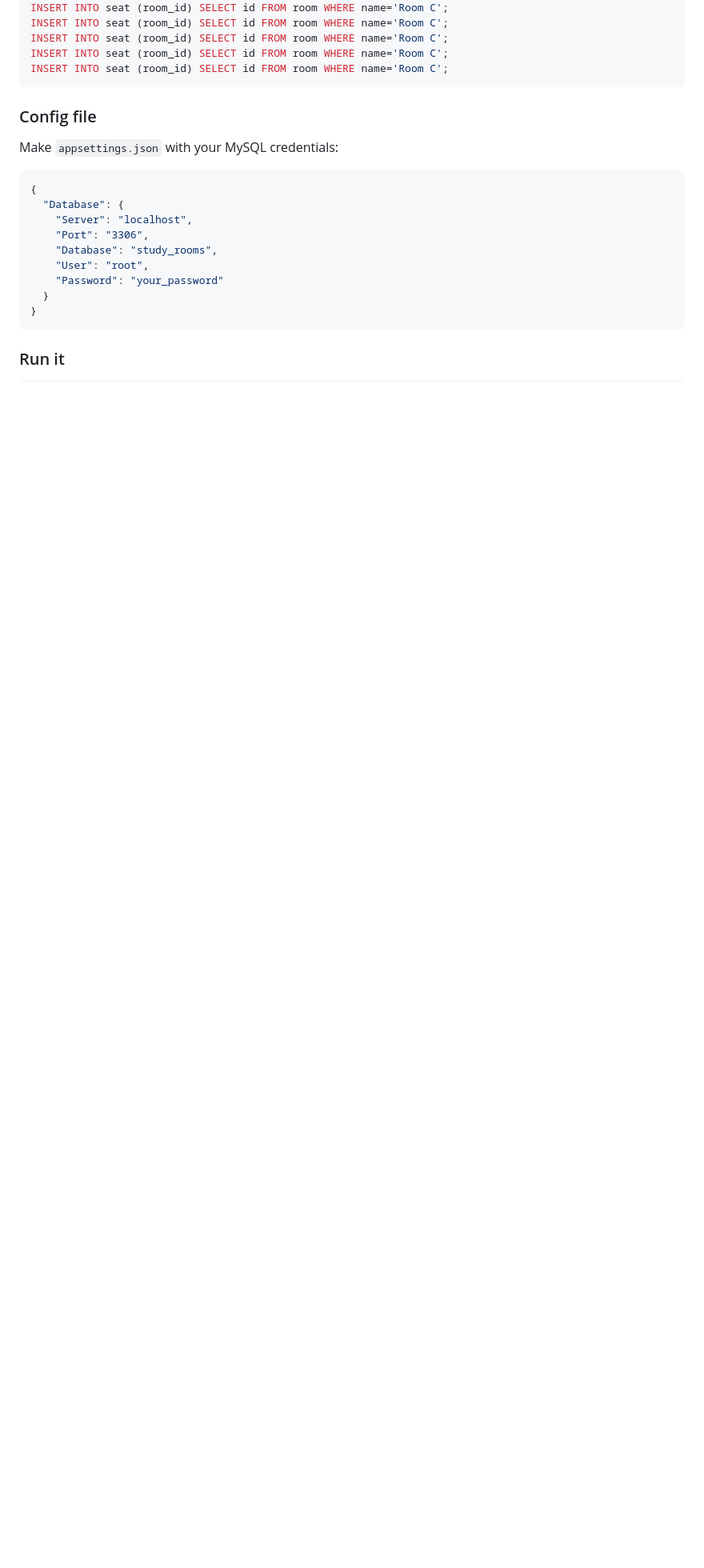
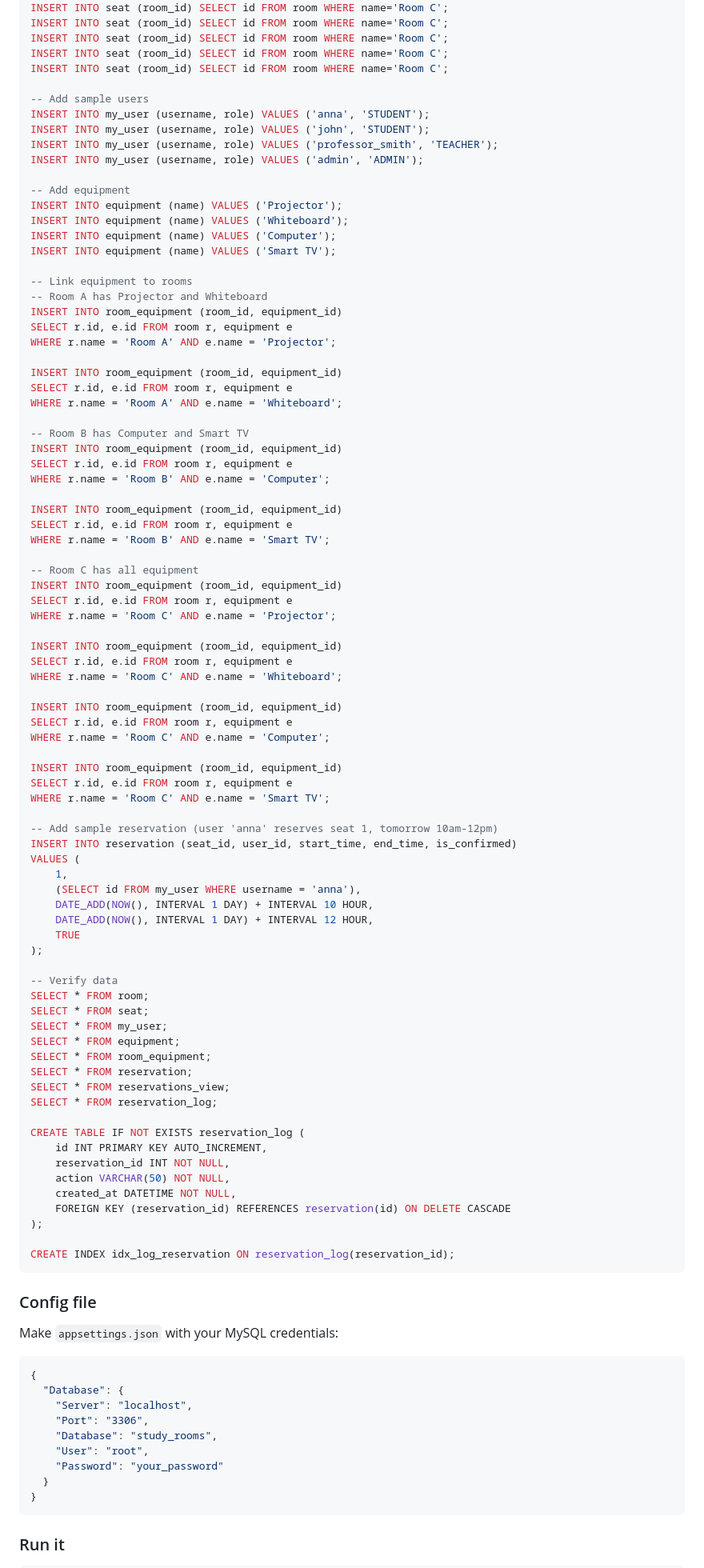
Before and after one commit to annamickova/StudyRoomReservation, a Markdown page: README.md, the part around one of its changes. Shown at 80% size. Rendered like a GitHub page; blank space fills up the shorter version.

Commit message:
feat: update sql in readme

````diff
--- a/README.md
+++ b/README.md
@@ -84,6 +144,84 @@ INSERT INTO seat (room_id) SELECT id FROM room WHERE name='Room C';
 INSERT INTO seat (room_id) SELECT id FROM room WHERE name='Room C';
 INSERT INTO seat (room_id) SELECT id FROM room WHERE name='Room C';
 INSERT INTO seat (room_id) SELECT id FROM room WHERE name='Room C';
+
+-- Add sample users
+INSERT INTO my_user (username, role) VALUES ('anna', 'STUDENT');
+INSERT INTO my_user (username, role) VALUES ('john', 'STUDENT');
+INSERT INTO my_user (username, role) VALUES ('professor_smith', 'TEACHER');
+INSERT INTO my_user (username, role) VALUES ('admin', 'ADMIN');
+
+-- Add equipment
+INSERT INTO equipment (name) VALUES ('Projector');
+INSERT INTO equipment (name) VALUES ('Whiteboard');
+INSERT INTO equipment (name) VALUES ('Computer');
+INSERT INTO equipment (name) VALUES ('Smart TV');
+
+-- Link equipment to rooms
+-- Room A has Projector and Whiteboard
+INSERT INTO room_equipment (room_id, equipment_id)
+SELECT r.id, e.id FROM room r, equipment e
+WHERE r.name = 'Room A' AND e.name = 'Projector';
+
+INSERT INTO room_equipment (room_id, equipment_id)
+SELECT r.id, e.id FROM room r, equipment e
+WHERE r.name = 'Room A' AND e.name = 'Whiteboard';
+
+-- Room B has Computer and Smart TV
+INSERT INTO room_equipment (room_id, equipment_id)
+SELECT r.id, e.id FROM room r, equipment e
+WHERE r.name = 'Room B' AND e.name = 'Computer';
+
+INSERT INTO room_equipment (room_id, equipment_id)
+SELECT r.id, e.id FROM room r, equipment e
+WHERE r.name = 'Room B' AND e.name = 'Smart TV';
+
+-- Room C has all equipment
+INSERT INTO room_equipment (room_id, equipment_id)
+SELECT r.id, e.id FROM room r, equipment e
+WHERE r.name = 'Room C' AND e.name = 'Projector';
+
+INSERT INTO room_equipment (room_id, equipment_id)
+SELECT r.id, e.id FROM room r, equipment e
+WHERE r.name = 'Room C' AND e.name = 'Whiteboard';
+
+INSERT INTO room_equipment (room_id, equipment_id)
+SELECT r.id, e.id FROM room r, equipment e
+WHERE r.name = 'Room C' AND e.name = 'Computer';
+
+INSERT INTO room_equipment (room_id, equipment_id)
+SELECT r.id, e.id FROM room r, equipment e
+WHERE r.name = 'Room C' AND e.name = 'Smart TV';
+
+-- Add sample reservation (user 'anna' reserves seat 1, tomorrow 10am-12pm)
+INSERT INTO reservation (seat_id, user_id, start_time, end_time, is_confirmed)
+VALUES (
+    1,
+    (SELECT id FROM my_user WHERE username = 'anna'),
+    DATE_ADD(NOW(), INTERVAL 1 DAY) + INTERVAL 10 HOUR,
+    DATE_ADD(NOW(), INTERVAL 1 DAY) + INTERVAL 12 HOUR,
+    TRUE
+);
+
+-- Verify data
+SELECT * FROM room;
+SELECT * FROM seat;
+SELECT * FROM my_user;
+SELECT * FROM equipment;
+SELECT * FROM room_equipment;
+SELECT * FROM reservation;
+SELECT * FROM reservations_view;
+SELECT * FROM reservation_log;
+
+CREATE TABLE IF NOT EXISTS reservation_log (
+    id INT PRIMARY KEY AUTO_INCREMENT,
+    reservation_id INT NOT NULL,
+    action VARCHAR(50) NOT NULL,
+    created_at DATETIME NOT NULL,
+    FOREIGN KEY (reservation_id) REFERENCES reservation(id) ON DELETE CASCADE
+);
+
+CREATE INDEX idx_log_reservation ON reservation_log(reservation_id);
 ```
 
 ### Config file
````
Also changed, not shown: other parts of README.md (+72 -12 lines).
